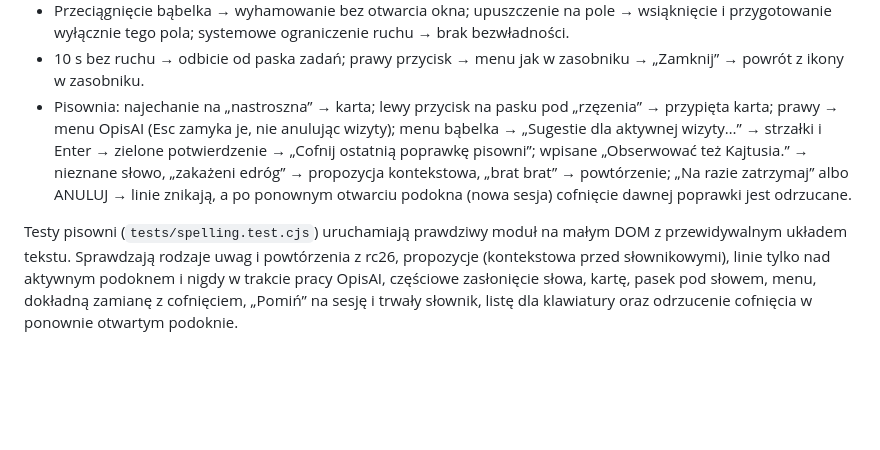
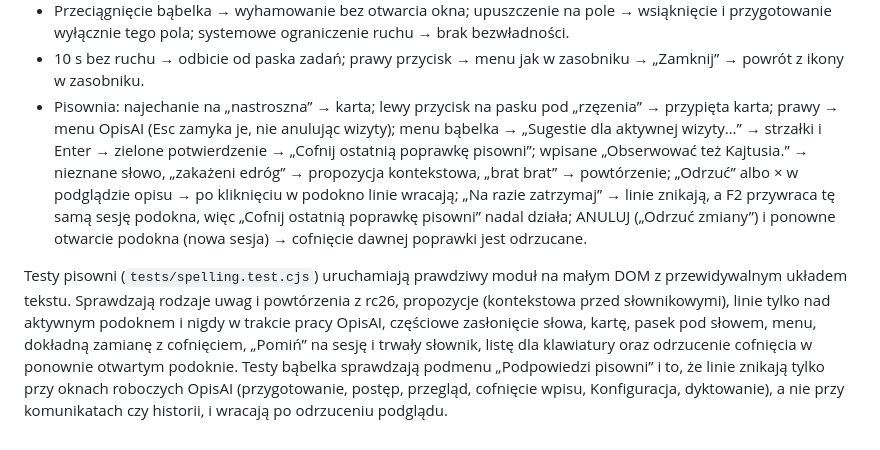
Before and after one commit to guziczak/opisai, a Markdown page: README.md, the part around the change. GitHub-like rendering; blank space fills up the shorter version.

Commit message:
README: "Na razie zatrzymaj" keeps the spelling undo; ANULUJ does not (C1-R2)
The browser path said that after "Na razie zatrzymaj" or ANULUJ the undo of
an earlier correction is refused. Only ANULUJ ("Odrzuć zmiany") and a
reopened sub-window start a new session; F2 after "Na razie zatrzymaj"
restores the same one, so "Cofnij ostatnią poprawkę pisowni" still works,
as in rc32 (the same window owns the receipt). Checked in the browser: the
session stays 1 and the undo restores "nastroszna"; after ANULUJ and F2 the
session is 2 and the undo is refused with "Wróć do właściwego okna Kliniki
i wybierz poprawkę ponownie.".

Also lists the lines coming back after "Odrzuć" or × on the preview, and
what the bubble tests check about spelling.

Co-Authored-By: Claude Opus 5.5 <noreply@anthropic.com>
Claude-Session: https://claude.ai/code/session_01NQmpTndiPjnKP1oew8THuQ

```diff
--- a/README.md
+++ b/README.md
@@ -92,6 +92,6 @@ Najważniejsze ścieżki do sprawdzenia w przeglądarce:
 - Przeciągnięcie Kliniki → puszczenie bez ponownego odtwarzania animacji otwarcia.
 - Przeciągnięcie bąbelka → wyhamowanie bez otwarcia okna; upuszczenie na pole → wsiąknięcie i przygotowanie wyłącznie tego pola; systemowe ograniczenie ruchu → brak bezwładności.
 - 10 s bez ruchu → odbicie od paska zadań; prawy przycisk → menu jak w zasobniku → „Zamknij” → powrót z ikony w zasobniku.
-- Pisownia: najechanie na „nastroszna” → karta; lewy przycisk na pasku pod „rzęzenia” → przypięta karta; prawy → menu OpisAI (Esc zamyka je, nie anulując wizyty); menu bąbelka → „Sugestie dla aktywnej wizyty…” → strzałki i Enter → zielone potwierdzenie → „Cofnij ostatnią poprawkę pisowni”; wpisane „Obserwować też Kajtusia.” → nieznane słowo, „zakażeni edróg” → propozycja kontekstowa, „brat brat” → powtórzenie; „Na razie zatrzymaj” albo ANULUJ → linie znikają, a po ponownym otwarciu podokna (nowa sesja) cofnięcie dawnej poprawki jest odrzucane.
+- Pisownia: najechanie na „nastroszna” → karta; lewy przycisk na pasku pod „rzęzenia” → przypięta karta; prawy → menu OpisAI (Esc zamyka je, nie anulując wizyty); menu bąbelka → „Sugestie dla aktywnej wizyty…” → strzałki i Enter → zielone potwierdzenie → „Cofnij ostatnią poprawkę pisowni”; wpisane „Obserwować też Kajtusia.” → nieznane słowo, „zakażeni edróg” → propozycja kontekstowa, „brat brat” → powtórzenie; „Odrzuć” albo × w podglądzie opisu → po kliknięciu w podokno linie wracają; „Na razie zatrzymaj” → linie znikają, a F2 przywraca tę samą sesję podokna, więc „Cofnij ostatnią poprawkę pisowni” nadal działa; ANULUJ („Odrzuć zmiany”) i ponowne otwarcie podokna (nowa sesja) → cofnięcie dawnej poprawki jest odrzucane.
 
-Testy pisowni (`tests/spelling.test.cjs`) uruchamiają prawdziwy moduł na małym DOM z przewidywalnym układem tekstu. Sprawdzają rodzaje uwag i powtórzenia z rc26, propozycje (kontekstowa przed słownikowymi), linie tylko nad aktywnym podoknem i nigdy w trakcie pracy OpisAI, częściowe zasłonięcie słowa, kartę, pasek pod słowem, menu, dokładną zamianę z cofnięciem, „Pomiń” na sesję i trwały słownik, listę dla klawiatury oraz odrzucenie cofnięcia w ponownie otwartym podoknie.
+Testy pisowni (`tests/spelling.test.cjs`) uruchamiają prawdziwy moduł na małym DOM z przewidywalnym układem tekstu. Sprawdzają rodzaje uwag i powtórzenia z rc26, propozycje (kontekstowa przed słownikowymi), linie tylko nad aktywnym podoknem i nigdy w trakcie pracy OpisAI, częściowe zasłonięcie słowa, kartę, pasek pod słowem, menu, dokładną zamianę z cofnięciem, „Pomiń” na sesję i trwały słownik, listę dla klawiatury oraz odrzucenie cofnięcia w ponownie otwartym podoknie. Testy bąbelka sprawdzają podmenu „Podpowiedzi pisowni” i to, że linie znikają tylko przy oknach roboczych OpisAI (przygotowanie, postęp, przegląd, cofnięcie wpisu, Konfiguracja, dyktowanie), a nie przy komunikatach czy historii, i wracają po odrzuceniu podglądu.
```
